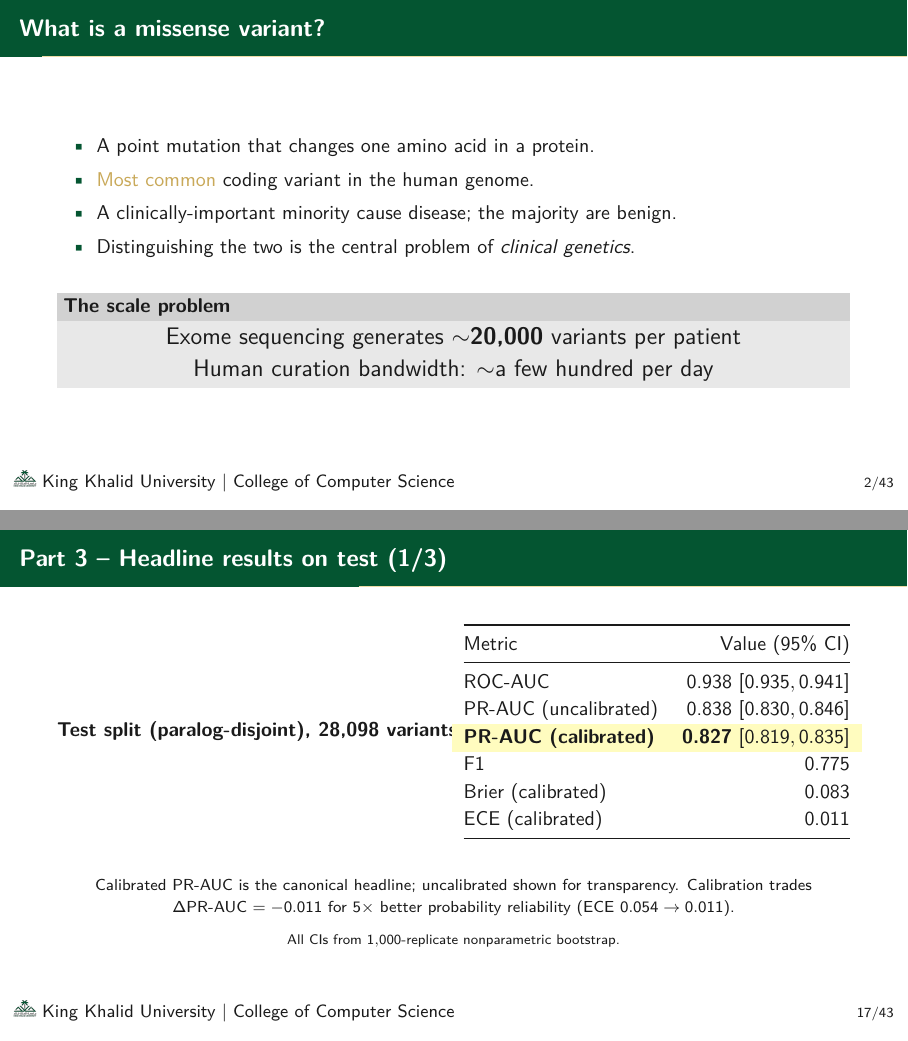
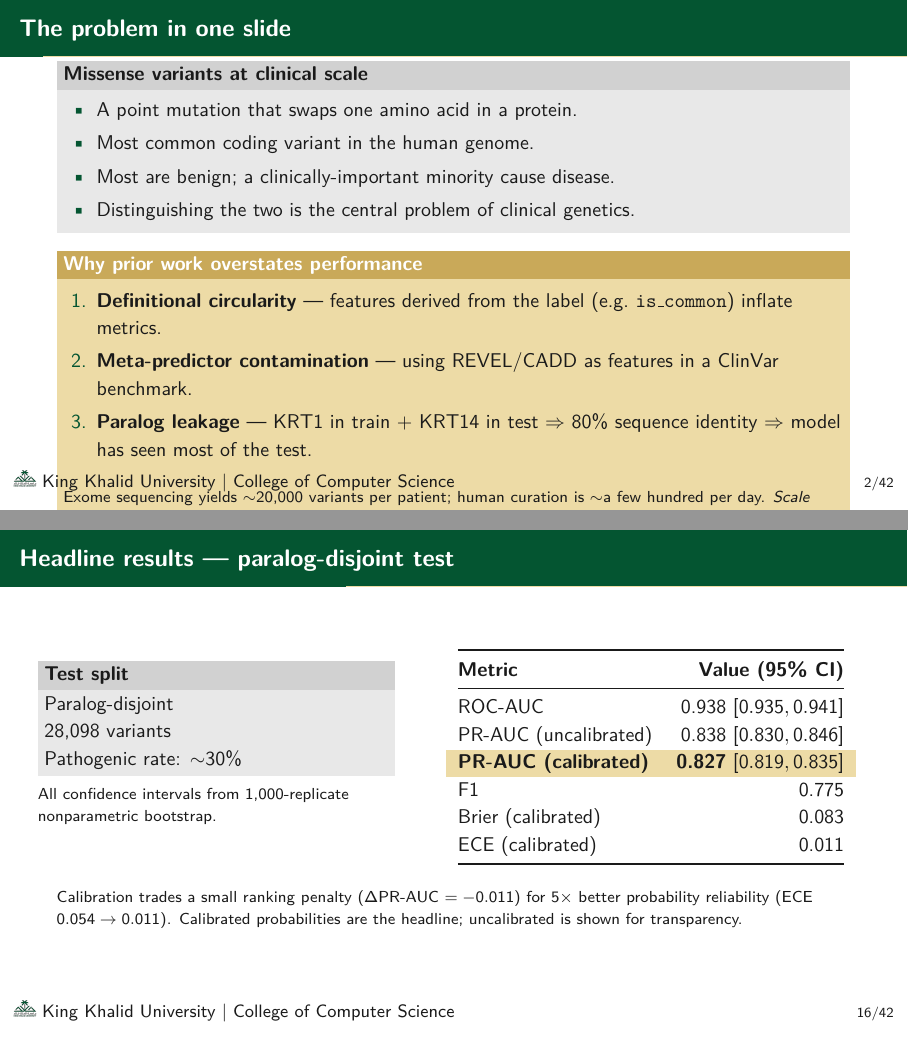
Before and after one commit to RayanAlDwlah/Genetic-Mutation-Detection-project, LaTeX slides (report/academic/defense.tex): pages 4 and 22 of 53 before the commit and pages 4 and 21 of 52 after it, joined at a grey line. Compiled offline with pdfLaTeX.

Commit message:
Defense: consolidate intro + tighten objectives + redesign headline
Three thematically-linked slide rewrites:

1. Intro: merged 'What is a missense variant?' + 'Why it's hard' into a
   single 'The problem in one slide'. block (definition) + alertblock
   (3 failure modes + scale footnote). Saves one slide.

2. Objectives: split into a two-column 'Data + methodology' / 'Validation
   + delivery' layout. Same content, tighter wording, less density.

3. Headline results: 2-column layout (test-split block on the left,
   metrics table on the right). Title cleaned: 'Headline results ---
   paralog-disjoint test' instead of 'Part 3 -- Headline results (1/3)'.
   Calibration trade-off footnote consolidated below.

```diff
--- a/report/academic/defense.tex
+++ b/report/academic/defense.tex
@@ -201,21 +201,17 @@
 % ═════════════════ PART 1: INTRODUCTION ═════════════════
 \section{Introduction}
 
-% ───────────── SLIDE 3 ─────────────
-\begin{frame}{What is a missense variant?}
+% ───────────── SLIDE 3 -- consolidated problem framing ─────────────
+\begin{frame}{The problem in one slide}
+  \begin{block}{Missense variants at clinical scale}
     \begin{itemize}
-    \item A point mutation that changes one amino acid in a protein.
-    \item \alert{Most common} coding variant in the human genome.
-    \item A clinically-important minority cause disease; the majority
-          are benign.
-    \item Distinguishing the two is the central problem of
-          \emph{clinical genetics}.
+      \item A point mutation that swaps one amino acid in a protein.
+      \item Most common coding variant in the human genome.
+      \item Most are benign; a clinically-important minority cause disease.
+      \item Distinguishing the two is the central problem of clinical
+            genetics.
     \end{itemize}
-  \vspace{0.8em}
-  \begin{block}{The scale problem}
-    \centering
-    \large Exome sequencing generates $\sim$\textbf{20{,}000} variants per
-    patient \\ Human curation bandwidth: $\sim$a few hundred per day
   \end{block}
-\end{frame}
 
+  \vspace{0.3em}
+  \begin{alertblock}{Why prior work overstates performance}
@@ -226 +218,8 @@
     \begin{enumerate}
+      \item \textbf{Definitional circularity} --- features derived from
+            the label (e.g.\ \texttt{is\_common}) inflate metrics.
+      \item \textbf{Meta-predictor contamination} --- using REVEL/CADD
+            as features in a ClinVar benchmark.
+      \item \textbf{Paralog leakage} --- KRT1 in train + KRT14 in test
+            $\Rightarrow$ 80\% sequence identity $\Rightarrow$ model has
+            seen most of the test.
@@ -235,7 +226,9 @@
     \end{enumerate}
     \vspace{0.4em}
-  \begin{alertblock}{Consequence}
-    High benchmark numbers do not survive \textbf{external validation}.
+    \footnotesize
+    Exome sequencing yields $\sim$20{,}000 variants per patient;
+    human curation is $\sim$a few hundred per day. \emph{Scale demands
+    automation; automation demands honest evaluation.}
   \end{alertblock}
 \end{frame}
 
@@ -494,34 +500,43 @@
   \includegraphics[width=\linewidth,height=0.8\textheight,keepaspectratio]{figures/scientific/calibration_triptych.png}
 \end{frame}
 
-% ───────────── SLIDE 18 ─────────────
-\begin{frame}{Part 3 -- Headline results on test (1/3)}
+% ───────────── SLIDE 18 -- headline results (2-column) ─────────────
+\begin{frame}{Headline results --- paralog-disjoint test}
+  \begin{columns}[T]
+    \column{0.45\textwidth}
+    \begin{block}{Test split}
+      Paralog-disjoint\\
+      28{,}098 variants\\
+      Pathogenic rate: $\sim$30\%
+    \end{block}
+
+    \footnotesize
+    All confidence intervals from 1{,}000-replicate nonparametric
+    bootstrap.
+
+    \column{0.55\textwidth}
     \centering
-  \textbf{Test split (paralog-disjoint), 28{,}098 variants}
-  \vspace{0.5em}
-  \begin{tabular}{@{} l r @{}}
+    \begin{tabular}{@{}l r@{}}
       \toprule
-    Metric & Value (95\% CI) \\
+      \textbf{Metric}              & \textbf{Value (95\% CI)} \\
       \midrule
-    ROC-AUC                  & 0.938 $[0.935, 0.941]$ \\
-    PR-AUC (uncalibrated)    & 0.838 $[0.830, 0.846]$ \\
-    \rowcolor{yellow!25}
+      ROC-AUC                      & 0.938 $[0.935, 0.941]$ \\
+      PR-AUC (uncalibrated)        & 0.838 $[0.830, 0.846]$ \\
+      \rowcolor{kkuGoldLight}
       \textbf{PR-AUC (calibrated)} & \textbf{0.827} $[0.819, 0.835]$ \\
-    F1                       & 0.775 \\
-    Brier (calibrated)       & 0.083 \\
-    ECE (calibrated)         & 0.011 \\
+      F1                           & 0.775 \\
+      Brier (calibrated)           & 0.083 \\
+      ECE (calibrated)             & 0.011 \\
       \bottomrule
     \end{tabular}
-  \vspace{0.4em}
+  \end{columns}
 
+  \vspace{0.7em}
   \footnotesize
-  Calibrated PR-AUC is the canonical headline; uncalibrated shown for
-  transparency. Calibration trades $\Delta$PR-AUC $= -0.011$ for $5\times$
-  better probability reliability (ECE $0.054 \to 0.011$).
-
-  \vspace{0.2em}
-  \scriptsize
-  All CIs from $1{,}000$-replicate nonparametric bootstrap.
+  Calibration trades a small ranking penalty ($\Delta$PR-AUC $= -0.011$)
+  for $5\times$ better probability reliability (ECE $0.054 \to 0.011$).
+  Calibrated probabilities are the headline; uncalibrated is shown for
+  transparency.
 \end{frame}
 
 % ───────────── SLIDE 19 ─────────────
```
Also changed, not shown: report/academic/defense.tex (37 more changed lines). Lines whose indentation alone changed are shown as unchanged.
